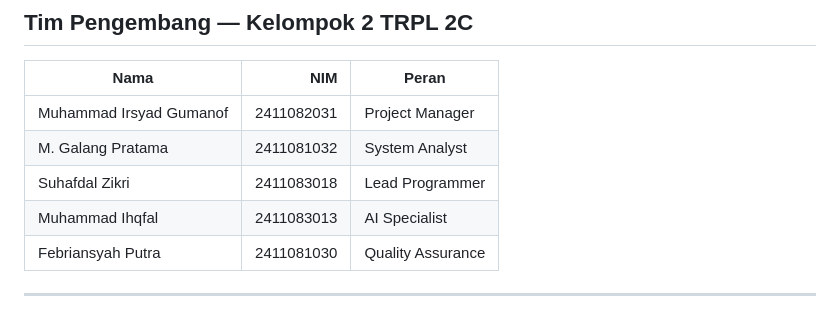
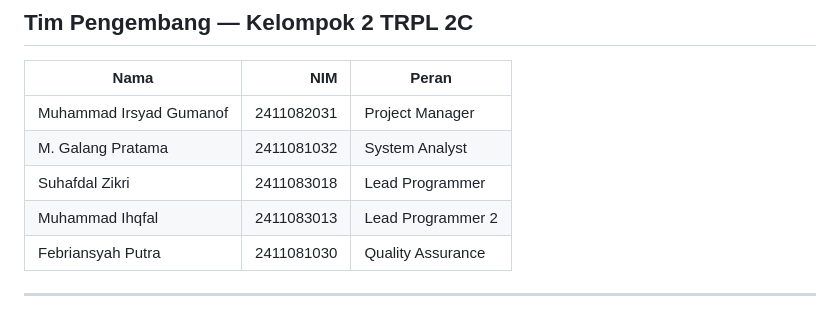
Before and after one commit to M-IrsyadGumanof/QM-Cafe-Billiard, a Markdown page: README.md, the part around the change. Rendered like a GitHub page.

```diff
--- a/README.md
+++ b/README.md
@@ -207,7 +207,7 @@ QM-Cafe-Billiard/
 | Muhammad Irsyad Gumanof | 2411082031 | Project Manager |
 | M. Galang Pratama | 2411081032 | System Analyst |
 | Suhafdal Zikri | 2411083018 | Lead Programmer |
-| Muhammad Ihqfal | 2411083013 | AI Specialist |
+| Muhammad Ihqfal | 2411083013 | Lead Programmer 2 |
 | Febriansyah Putra | 2411081030 | Quality Assurance |
 
 ---
```
